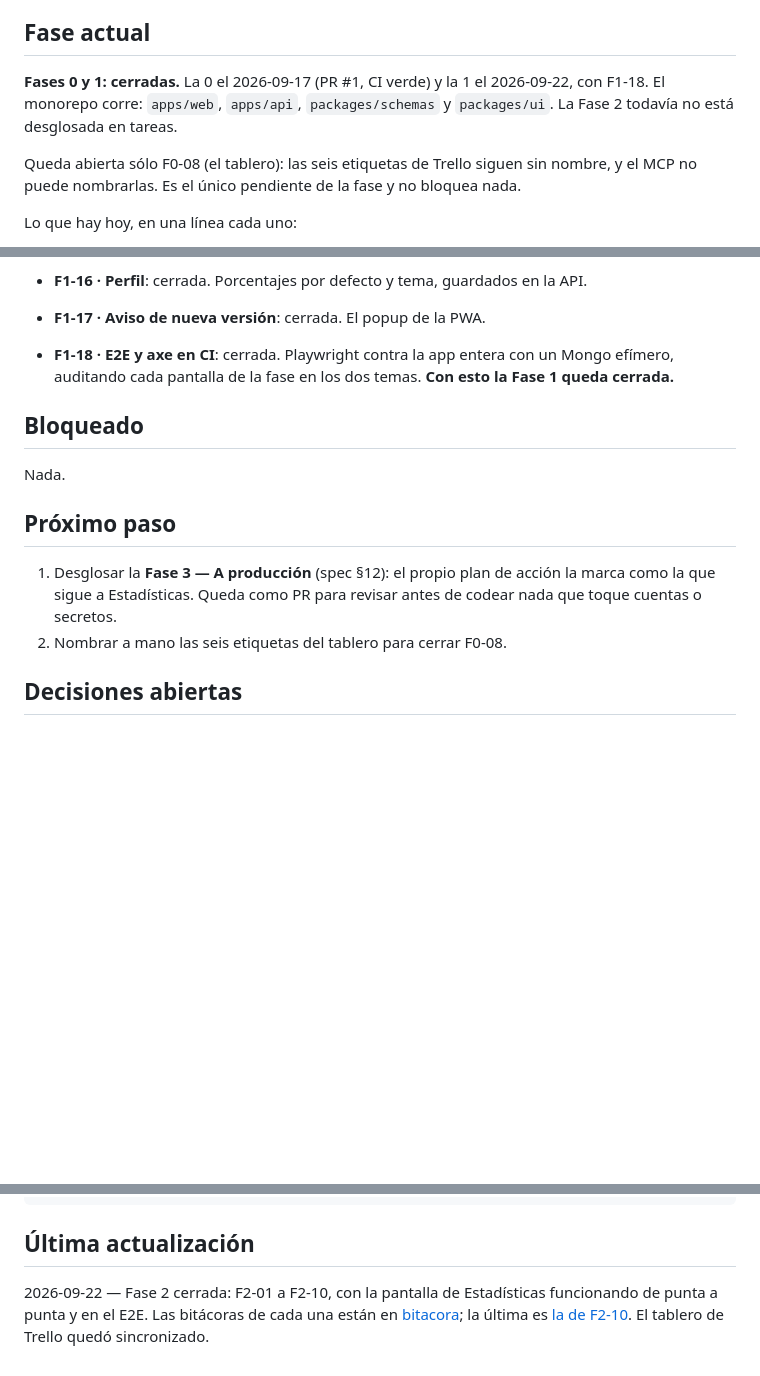
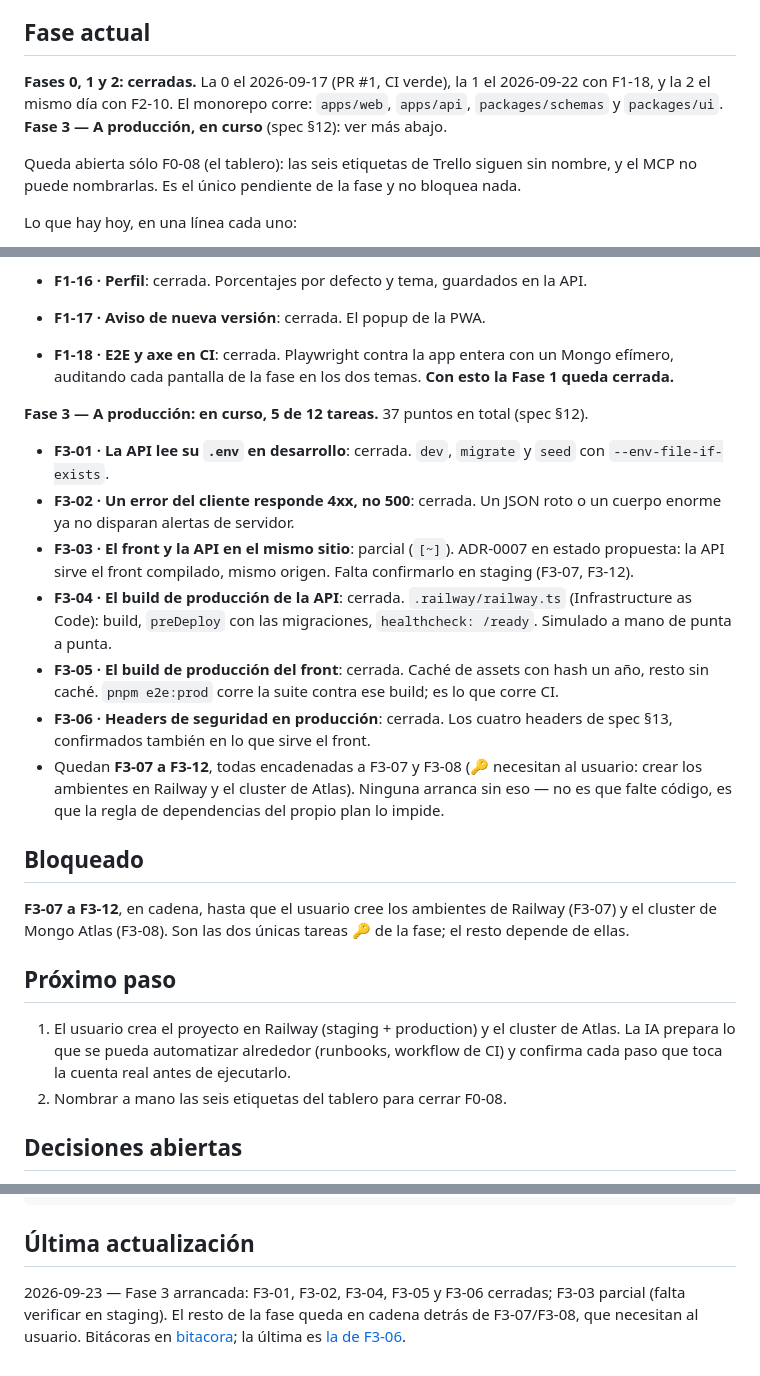
Before and after one commit to BraianVaylet/wasabi-cross-project, a Markdown page: docs/state/STATE.md, 3 parts joined by grey strips. Rendered like a GitHub page; blank space fills up the shorter version.

Commit message:
docs(state): STATE.md al día con la Fase 3 en curso
Quedó atrasado desde antes de que la Fase 3 existiera como tareas: seguía
diciendo "desglosar la Fase 3" con #45 y #46 ya mergeadas y cinco tareas
cerradas (F3-01, F3-02, F3-04, F3-05, F3-06).

También corrige el contador de la tabla en ACTION-PLAN.md (decía 4,
correspondían 5).

Deja explícito por qué el resto de la fase no avanza solo: F3-07 y F3-08
son 🔑 (necesitan al usuario) y todo lo demás depende de ellas en cadena
— no es código faltante, es la regla de dependencias del propio plan.

Co-Authored-By: Claude Sonnet 5 <noreply@anthropic.com>

```diff
--- a/docs/state/STATE.md
+++ b/docs/state/STATE.md
@@ -4,9 +4,9 @@
 
 ## Fase actual
 
-**Fases 0 y 1: cerradas.** La 0 el 2026-09-17 (PR #1, CI verde) y la 1 el 2026-09-22, con F1-18. El
-monorepo corre: `apps/web`, `apps/api`, `packages/schemas` y `packages/ui`. La Fase 2 todavía no
-está desglosada en tareas.
+**Fases 0, 1 y 2: cerradas.** La 0 el 2026-09-17 (PR #1, CI verde), la 1 el 2026-09-22 con F1-18, y
+la 2 el mismo día con F2-10. El monorepo corre: `apps/web`, `apps/api`, `packages/schemas` y
+`packages/ui`. **Fase 3 — A producción, en curso** (spec §12): ver más abajo.
 
 Queda abierta sólo F0-08 (el tablero): las seis etiquetas de Trello siguen sin nombre, y el MCP no
 puede nombrarlas. Es el único pendiente de la fase y no bloquea nada.
@@ -70,15 +70,35 @@ registra, arma su lista, carga marcas y ve sus porcentajes, y el E2E recorre ese
 - **F1-18 · E2E y axe en CI**: cerrada. Playwright contra la app entera con un Mongo efímero,
   auditando cada pantalla de la fase en los dos temas. **Con esto la Fase 1 queda cerrada.**
 
+**Fase 3 — A producción: en curso, 5 de 12 tareas.** 37 puntos en total (spec §12).
+
+- **F3-01 · La API lee su `.env` en desarrollo**: cerrada. `dev`, `migrate` y `seed` con
+  `--env-file-if-exists`.
+- **F3-02 · Un error del cliente responde 4xx, no 500**: cerrada. Un JSON roto o un cuerpo enorme
+  ya no disparan alertas de servidor.
+- **F3-03 · El front y la API en el mismo sitio**: parcial (`[~]`). ADR-0007 en estado propuesta: la
+  API sirve el front compilado, mismo origen. Falta confirmarlo en staging (F3-07, F3-12).
+- **F3-04 · El build de producción de la API**: cerrada. `.railway/railway.ts` (Infrastructure as
+  Code): build, `preDeploy` con las migraciones, `healthcheck: /ready`. Simulado a mano de punta a
+  punta.
+- **F3-05 · El build de producción del front**: cerrada. Caché de assets con hash un año, resto sin
+  caché. `pnpm e2e:prod` corre la suite contra ese build; es lo que corre CI.
+- **F3-06 · Headers de seguridad en producción**: cerrada. Los cuatro headers de spec §13,
+  confirmados también en lo que sirve el front.
+- Quedan **F3-07 a F3-12**, todas encadenadas a F3-07 y F3-08 (🔑 necesitan al usuario: crear los
+  ambientes en Railway y el cluster de Atlas). Ninguna arranca sin eso — no es que falte código,
+  es que la regla de dependencias del propio plan lo impide.
+
 ## Bloqueado
 
-Nada.
+**F3-07 a F3-12**, en cadena, hasta que el usuario cree los ambientes de Railway (F3-07) y el
+cluster de Mongo Atlas (F3-08). Son las dos únicas tareas 🔑 de la fase; el resto depende de ellas.
 
 ## Próximo paso
 
-1. Desglosar la **Fase 3 — A producción** (spec §12): el propio plan de acción la marca como la que
-   sigue a Estadísticas. Queda como PR para revisar antes de codear nada que toque cuentas o
-   secretos.
+1. El usuario crea el proyecto en Railway (staging + production) y el cluster de Atlas. La IA
+   prepara lo que se pueda automatizar alrededor (runbooks, workflow de CI) y confirma cada paso que
+   toca la cuenta real antes de ejecutarlo.
 2. Nombrar a mano las seis etiquetas del tablero para cerrar F0-08.
 
 ## Decisiones abiertas
@@ -130,7 +150,7 @@ pnpm dev                                     # API en :3000, web en :5173
 
 ## Última actualización
 
-2026-09-22 — Fase 2 cerrada: F2-01 a F2-10, con la pantalla de Estadísticas funcionando de punta a
-punta y en el E2E. Las bitácoras de cada una están en [bitacora](./bitacora); la última es
-[la de F2-10](./bitacora/2026-09-22-f2-10-e2e-estadisticas.md). El tablero de Trello quedó
-sincronizado.
+2026-09-23 — Fase 3 arrancada: F3-01, F3-02, F3-04, F3-05 y F3-06 cerradas; F3-03 parcial (falta
+verificar en staging). El resto de la fase queda en cadena detrás de F3-07/F3-08, que necesitan al
+usuario. Bitácoras en [bitacora](./bitacora); la última es
+[la de F3-06](./bitacora/2026-09-23-f3-06-headers-seguridad.md).
```
Also changed, not shown: docs/ACTION-PLAN.md (+1 -1 lines).
